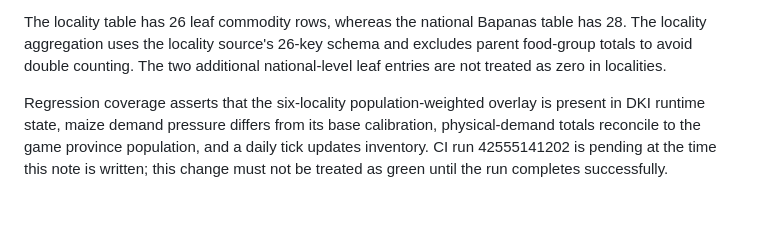
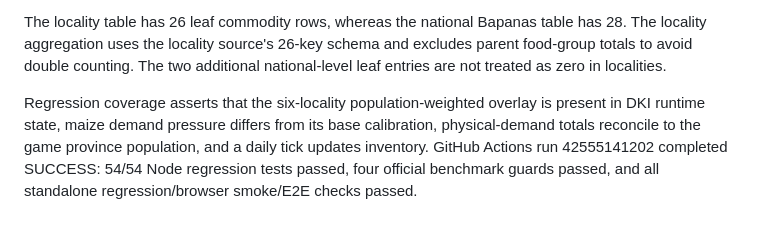
Before and after one commit to Agrotycoon-Micro-Economic-simulator/Agrotycoon-Micro-Economic-Simulator, a Markdown page: docs/NATIONAL_COUNTRY_AND_REGIONAL_MARKET_MODEL.md, the part around the change. Drawn GitHub-style.

Commit message:
docs: record green locality demand regression gate

```diff
--- a/docs/NATIONAL_COUNTRY_AND_REGIONAL_MARKET_MODEL.md
+++ b/docs/NATIONAL_COUNTRY_AND_REGIONAL_MARKET_MODEL.md
@@ -273,4 +273,4 @@ This gate currently activates for DKI Jakarta only: 6/6 localities, 26 leaf keys
 
 The locality table has 26 leaf commodity rows, whereas the national Bapanas table has 28. The locality aggregation uses the locality source's 26-key schema and excludes parent food-group totals to avoid double counting. The two additional national-level leaf entries are not treated as zero in localities.
 
-Regression coverage asserts that the six-locality population-weighted overlay is present in DKI runtime state, maize demand pressure differs from its base calibration, physical-demand totals reconcile to the game province population, and a daily tick updates inventory. CI run 42555141202 is pending at the time this note is written; this change must not be treated as green until the run completes successfully.
+Regression coverage asserts that the six-locality population-weighted overlay is present in DKI runtime state, maize demand pressure differs from its base calibration, physical-demand totals reconcile to the game province population, and a daily tick updates inventory. GitHub Actions run 42555141202 completed SUCCESS: 54/54 Node regression tests passed, four official benchmark guards passed, and all standalone regression/browser smoke/E2E checks passed.
```
